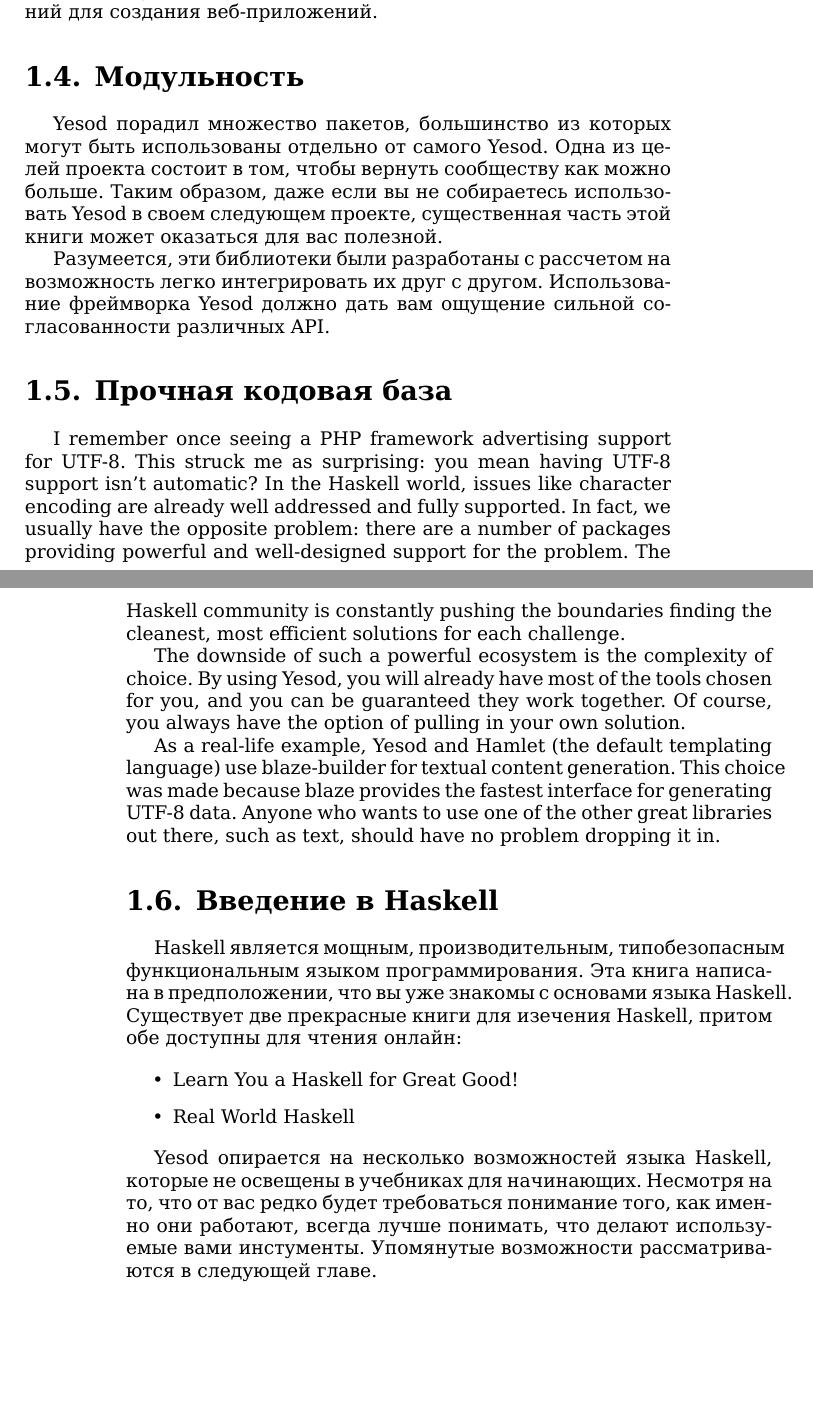
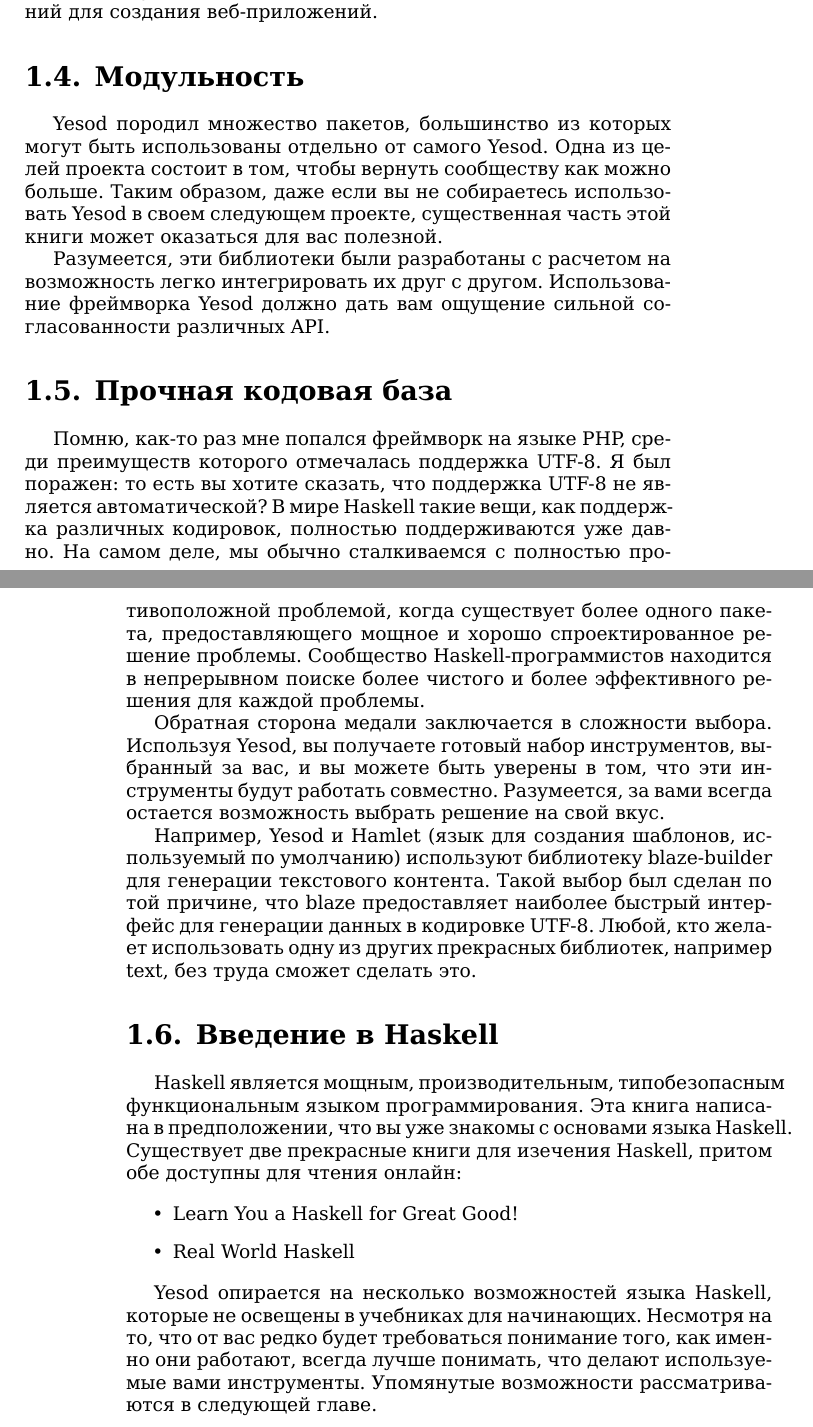
Before and after one commit to z2v/yesodbook-ru, a LaTeX book (tex/Developing Web Applications with Haskell and Yesod.tex, which reads tex/01. Introduction.tex): two parts of pages 5 and 6 of 104, joined at a grey line, cut so that both start at the same text, the shorter picture padded with empty space. Compiled offline with XeLaTeX.

Commit message:
Добил первую главу, проверил орфографию

```diff
--- a/tex/01. Introduction.tex
+++ b/tex/01. Introduction.tex
@@ -36,17 +36,17 @@
 
 \section{Модульность}
 
-Yesod порадил множество пакетов, большинство из которых могут быть использованы отдельно от самого Yesod. Одна из целей проекта состоит в том, чтобы вернуть сообществу как можно больше. Таким образом, даже если вы не собираетесь использовать Yesod в своем следующем проекте, существенная часть этой книги может оказаться для вас полезной.
+Yesod породил множество пакетов, большинство из которых могут быть использованы отдельно от самого Yesod. Одна из целей проекта состоит в том, чтобы вернуть сообществу как можно больше. Таким образом, даже если вы не собираетесь использовать Yesod в своем следующем проекте, существенная часть этой книги может оказаться для вас полезной.
 
-Разумеется, эти библиотеки были разработаны с рассчетом на возможность легко интегрировать их друг с другом. Использование фреймворка Yesod должно дать вам ощущение сильной согласованности различных API.
+Разумеется, эти библиотеки были разработаны с расчетом на возможность легко интегрировать их друг с другом. Использование фреймворка Yesod должно дать вам ощущение сильной согласованности различных API.
 
 \section{Прочная кодовая база}
 
-I remember once seeing a PHP framework advertising support for UTF-8. This struck me as surprising: you mean having UTF-8 support isn't automatic? In the Haskell world, issues like character encoding are already well addressed and fully supported. In fact, we usually have the opposite problem: there are a number of packages providing powerful and well-designed support for the problem. The Haskell community is constantly pushing the boundaries finding the cleanest, most efficient solutions for each challenge.
+Помню, как-то раз мне попался фреймворк на языке PHP, среди преимуществ которого отмечалась поддержка UTF-8. Я был поражен: то есть вы хотите сказать, что поддержка UTF-8 не является автоматической? В мире Haskell такие вещи, как поддержка различных кодировок, полностью поддерживаются уже давно. На самом деле, мы обычно сталкиваемся с полностью противоположной проблемой, когда существует более одного пакета, предоставляющего мощное и хорошо спроектированное решение проблемы. Сообщество Haskell-программистов находится в непрерывном поиске более чистого и более эффективного решения для каждой проблемы.
 
-The downside of such a powerful ecosystem is the complexity of choice. By using Yesod, you will already have most of the tools chosen for you, and you can be guaranteed they work together. Of course, you always have the option of pulling in your own solution.
+Обратная сторона медали заключается в сложности выбора. Используя Yesod, вы получаете готовый набор инструментов, выбранный за вас, и вы можете быть уверены в том, что эти инструменты будут работать совместно. Разумеется, за вами всегда остается возможность выбрать решение на свой вкус.
 
-As a real-life example, Yesod and Hamlet (the default templating language) use blaze-builder for textual content generation. This choice was made because blaze provides the fastest interface for generating UTF-8 data. Anyone who wants to use one of the other great libraries out there, such as text, should have no problem dropping it in.
+Например, Yesod и Hamlet (язык для создания шаблонов, используемый по умолчанию) используют библиотеку blaze-builder для генерации текстового контента. Такой выбор был сделан по той причине, что blaze предоставляет наиболее быстрый интерфейс для генерации данных в кодировке UTF-8. Любой, кто желает использовать одну из других прекрасных библиотек, например text, без труда сможет сделать это.
 
 \section{Введение в Haskell}
 
@@ -57,4 +57,4 @@
   \item Real World Haskell
 \end{itemize}
 
-Yesod опирается на несколько возможностей языка Haskell, которые не освещены в учебниках для начинающих. Несмотря на то, что от вас редко будет требоваться понимание того, как именно они работают, всегда лучше понимать, что делают используемые вами инстументы. Упомянутые возможности рассматриваются в следующей главе.
+Yesod опирается на несколько возможностей языка Haskell, которые не освещены в учебниках для начинающих. Несмотря на то, что от вас редко будет требоваться понимание того, как именно они работают, всегда лучше понимать, что делают используемые вами инструменты. Упомянутые возможности рассматриваются в следующей главе.
```
Also changed, not shown: tex/01. Introduction.tex (2 more changed lines).
